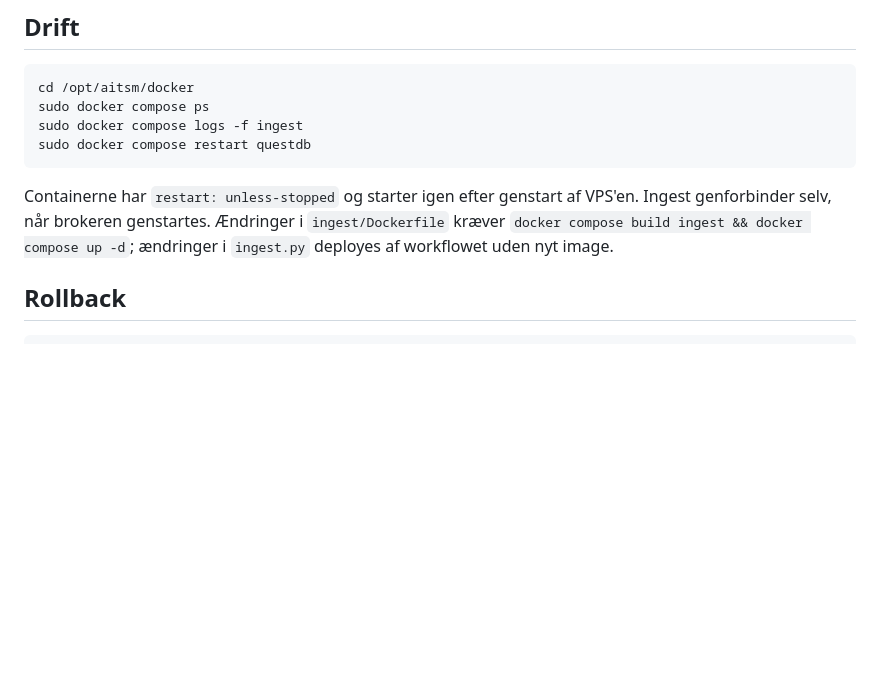
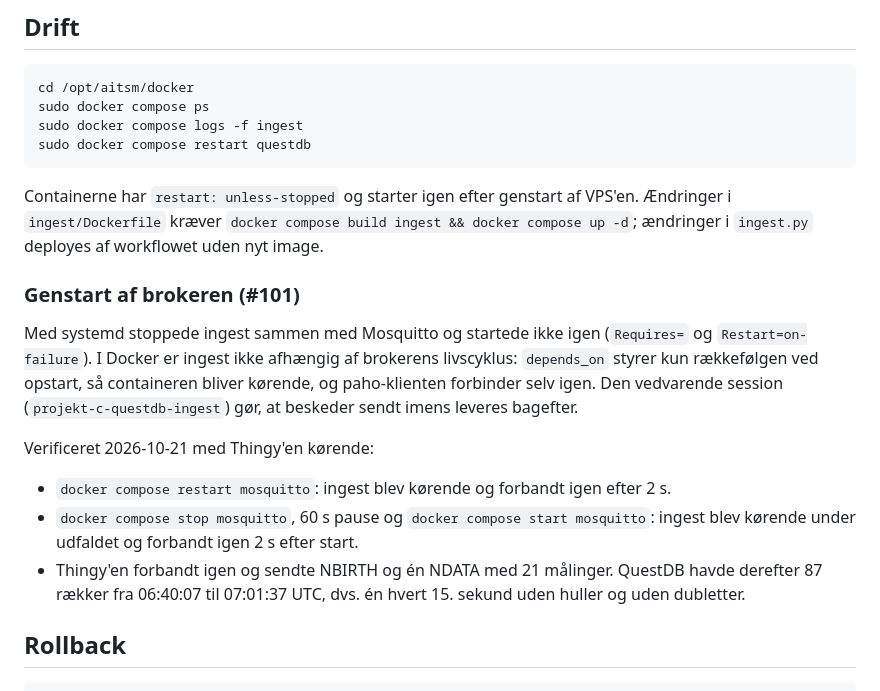
Before and after one commit to mwsk75996/AITSM, a Markdown page: cloud/docker/README.md, the part around the change. Rendered like a GitHub page; blank space fills up the shorter version.

Commit message:
Dokumentér at ingest forbinder igen efter genstart af Mosquitto (#105)
Lukker #101.

````diff
--- a/cloud/docker/README.md
+++ b/cloud/docker/README.md
@@ -92,9 +92,29 @@ sudo docker compose restart questdb
 ```
 
 Containerne har `restart: unless-stopped` og starter igen efter genstart af
-VPS'en. Ingest genforbinder selv, når brokeren genstartes. Ændringer i
-`ingest/Dockerfile` kræver `docker compose build ingest && docker compose up -d`;
-ændringer i `ingest.py` deployes af workflowet uden nyt image.
+VPS'en. Ændringer i `ingest/Dockerfile` kræver
+`docker compose build ingest && docker compose up -d`; ændringer i `ingest.py`
+deployes af workflowet uden nyt image.
+
+### Genstart af brokeren (#101)
+
+Med systemd stoppede ingest sammen med Mosquitto og startede ikke igen
+(`Requires=` og `Restart=on-failure`). I Docker er ingest ikke afhængig af
+brokerens livscyklus: `depends_on` styrer kun rækkefølgen ved opstart, så
+containeren bliver kørende, og paho-klienten forbinder selv igen. Den
+vedvarende session (`projekt-c-questdb-ingest`) gør, at beskeder sendt imens
+leveres bagefter.
+
+Verificeret 2026-10-21 med Thingy'en kørende:
+
+- `docker compose restart mosquitto`: ingest blev kørende og forbandt igen
+  efter 2 s.
+- `docker compose stop mosquitto`, 60 s pause og `docker compose start
+  mosquitto`: ingest blev kørende under udfaldet og forbandt igen 2 s efter
+  start.
+- Thingy'en forbandt igen og sendte NBIRTH og én NDATA med 21 målinger.
+  QuestDB havde derefter 87 rækker fra 06:40:07 til 07:01:37 UTC, dvs. én
+  hvert 15. sekund uden huller og uden dubletter.
 
 ## Rollback
 
````
